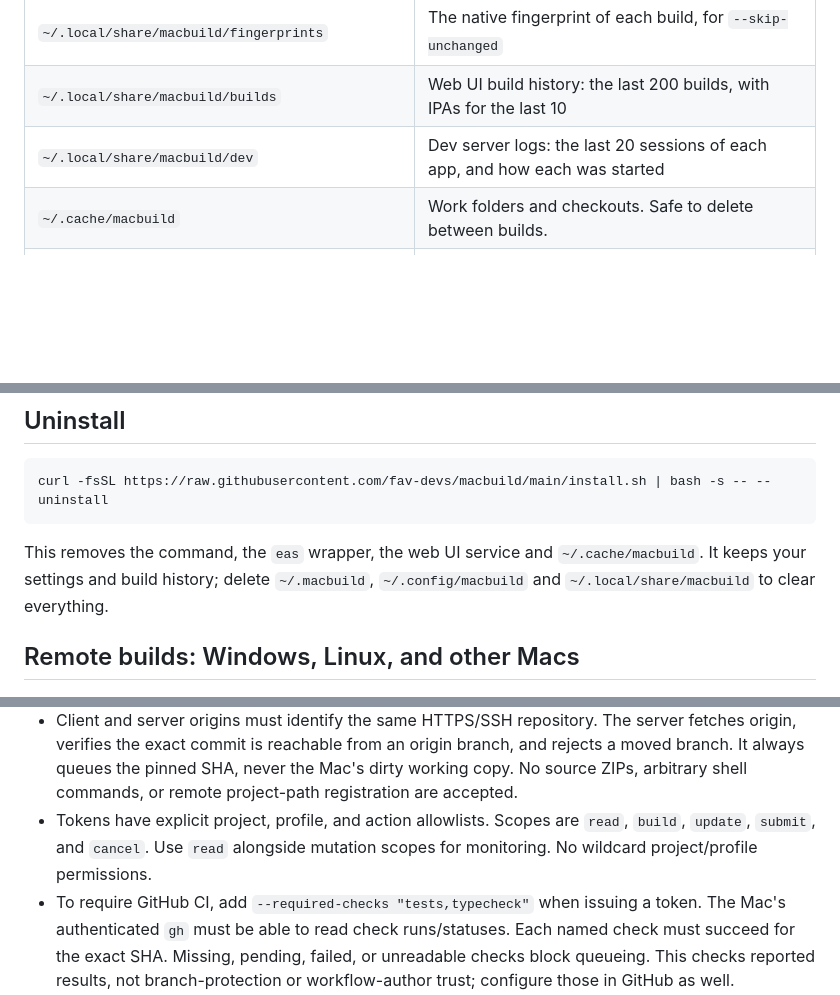
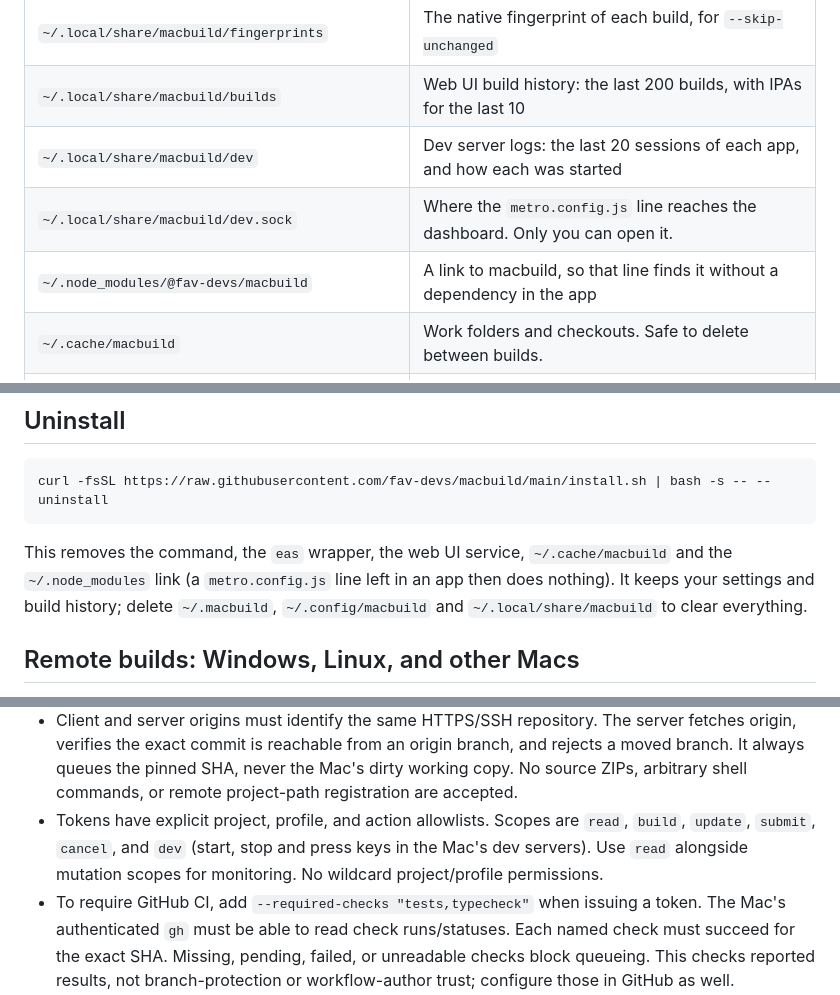
Before and after one commit to fav-devs/macbuild, a Markdown page: README.md, 3 parts joined by grey strips. GitHub-like rendering; blank space fills up the shorter version.

````diff
--- a/README.md
+++ b/README.md
@@ -192,6 +192,8 @@ Signing credentials stay with EAS and your Mac. Your Apple password, if you set
 | `~/.local/share/macbuild/fingerprints` | The native fingerprint of each build, for `--skip-unchanged` |
 | `~/.local/share/macbuild/builds` | Web UI build history: the last 200 builds, with IPAs for the last 10 |
 | `~/.local/share/macbuild/dev` | Dev server logs: the last 20 sessions of each app, and how each was started |
+| `~/.local/share/macbuild/dev.sock` | Where the `metro.config.js` line reaches the dashboard. Only you can open it. |
+| `~/.node_modules/@fav-devs/macbuild` | A link to macbuild, so that line finds it without a dependency in the app |
 | `~/.cache/macbuild` | Work folders and checkouts. Safe to delete between builds. |
 | `~/Library/Logs/<name>-<platform>-build-<profile>.log` | The log of the last terminal build of each app, platform and profile |
 | `~/Library/Logs/macbuild-ui.log` | The web UI's own log |
@@ -205,7 +207,7 @@ Signing credentials stay with EAS and your Mac. Your Apple password, if you set
 curl -fsSL https://raw.githubusercontent.com/fav-devs/macbuild/main/install.sh | bash -s -- --uninstall
 ```
 
-This removes the command, the `eas` wrapper, the web UI service and `~/.cache/macbuild`. It keeps your settings and build history; delete `~/.macbuild`, `~/.config/macbuild` and `~/.local/share/macbuild` to clear everything.
+This removes the command, the `eas` wrapper, the web UI service, `~/.cache/macbuild` and the `~/.node_modules` link (a `metro.config.js` line left in an app then does nothing). It keeps your settings and build history; delete `~/.macbuild`, `~/.config/macbuild` and `~/.local/share/macbuild` to clear everything.
 
 ## Remote builds: Windows, Linux, and other Macs
 
@@ -261,7 +263,7 @@ macbuild parley --profile development --wait --json
 - **No automatic staging, committing, or pushing.** `push --confirm-push` pushes the clean current branch without force; rejected or divergent pushes remain rejected. Use Git for commit selection and history review.
 - By default, dirty files, unpushed HEAD commits, and a local HEAD that differs from origin block a job. `--ref main --allow-dirty` intentionally builds only that pushed source, excluding local changes. Detached HEAD needs an explicit `--ref`.
 - Client and server origins must identify the same HTTPS/SSH repository. The server fetches origin, verifies the exact commit is reachable from an origin branch, and rejects a moved branch. It always queues the pinned SHA, never the Mac's dirty working copy. No source ZIPs, arbitrary shell commands, or remote project-path registration are accepted.
-- Tokens have explicit project, profile, and action allowlists. Scopes are `read`, `build`, `update`, `submit`, and `cancel`. Use `read` alongside mutation scopes for monitoring. No wildcard project/profile permissions.
+- Tokens have explicit project, profile, and action allowlists. Scopes are `read`, `build`, `update`, `submit`, `cancel`, and `dev` (start, stop and press keys in the Mac's dev servers). Use `read` alongside mutation scopes for monitoring. No wildcard project/profile permissions.
 - To require GitHub CI, add `--required-checks "tests,typecheck"` when issuing a token. The Mac's authenticated `gh` must be able to read check runs/statuses. Each named check must succeed for the exact SHA. Missing, pending, failed, or unreadable checks block queueing. This checks reported results, not branch-protection or workflow-author trust; configure those in GitHub as well.
 - OTA/store releases additionally require `--confirm-release` and the relevant token scope. For example, issue a separate release token with `--profiles production --scopes read,build,update,submit`. macbuild never requests an Apple password from the remote client; first-time credentials and unexpected signing prompts must be resolved on the Mac.
 
````
Also changed, not shown: other parts of README.md (+9 -7 lines), AGENTS.md (+2 -2 lines), docs/dev-server-terminal.png (added), 2 other files.
